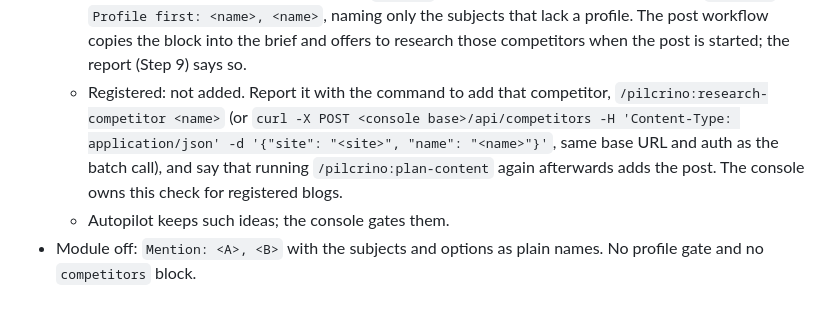
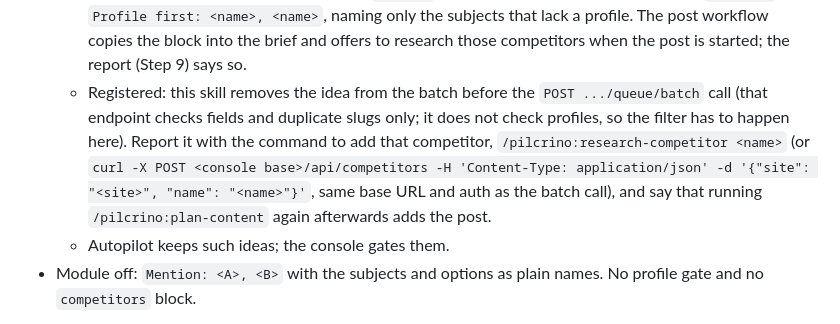
Before and after one commit to pilcrino/pilcrino, a Markdown page: skills/plan-content/SKILL.md, the part around the change. Rendered like a GitHub page.

Commit message:
plan-content: registered runs filter unprofiled ideas before the batch call
Codex review round 2 of PR 5: /api/queue/batch does not check profiles,
so the skill removes such ideas from the batch itself.

Co-Authored-By: Claude Fable 5.1 <noreply@anthropic.com>

```diff
--- a/skills/plan-content/SKILL.md
+++ b/skills/plan-content/SKILL.md
@@ -575,12 +575,14 @@ compares tools (best-of, for-role, alternatives):
     naming only the subjects that lack a profile. The post workflow copies
     the block into the brief and offers to research those competitors when
     the post is started; the report (Step 9) says so.
-  - Registered: not added. Report it with the command to add that
-    competitor, `/pilcrino:research-competitor <name>` (or
+  - Registered: this skill removes the idea from the batch before the
+    `POST .../queue/batch` call (that endpoint checks fields and duplicate
+    slugs only; it does not check profiles, so the filter has to happen
+    here). Report it with the command to add that competitor,
+    `/pilcrino:research-competitor <name>` (or
     `curl -X POST <console base>/api/competitors -H 'Content-Type: application/json' -d '{"site": "<site>", "name": "<name>"}'`,
     same base URL and auth as the batch call), and say that running
-    `/pilcrino:plan-content` again afterwards adds the post. The console
-    owns this check for registered blogs.
+    `/pilcrino:plan-content` again afterwards adds the post.
   - Autopilot keeps such ideas; the console gates them.
 - Module off: `Mention: <A>, <B>` with the subjects and options as plain
   names. No profile gate and no `competitors` block.
```
